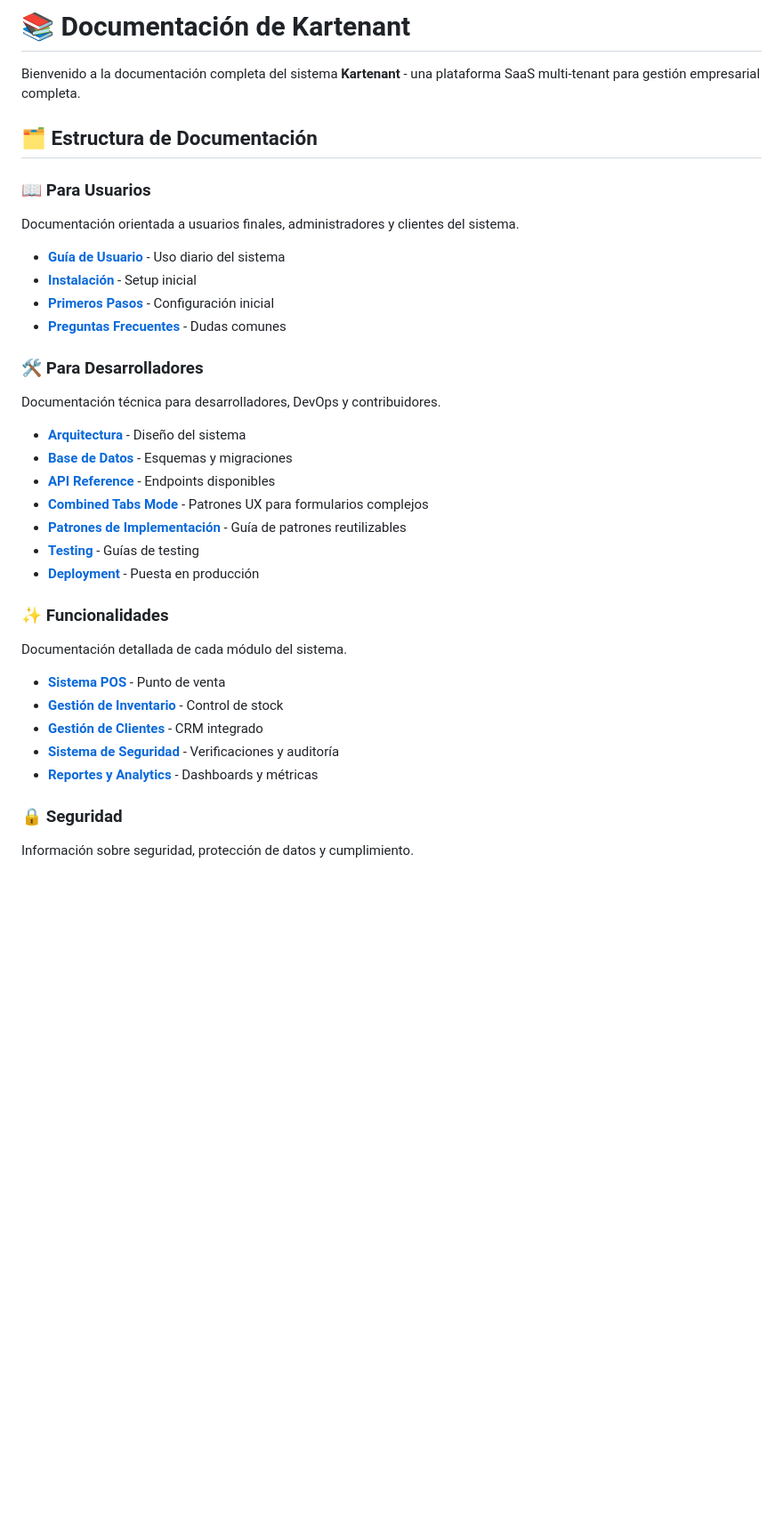
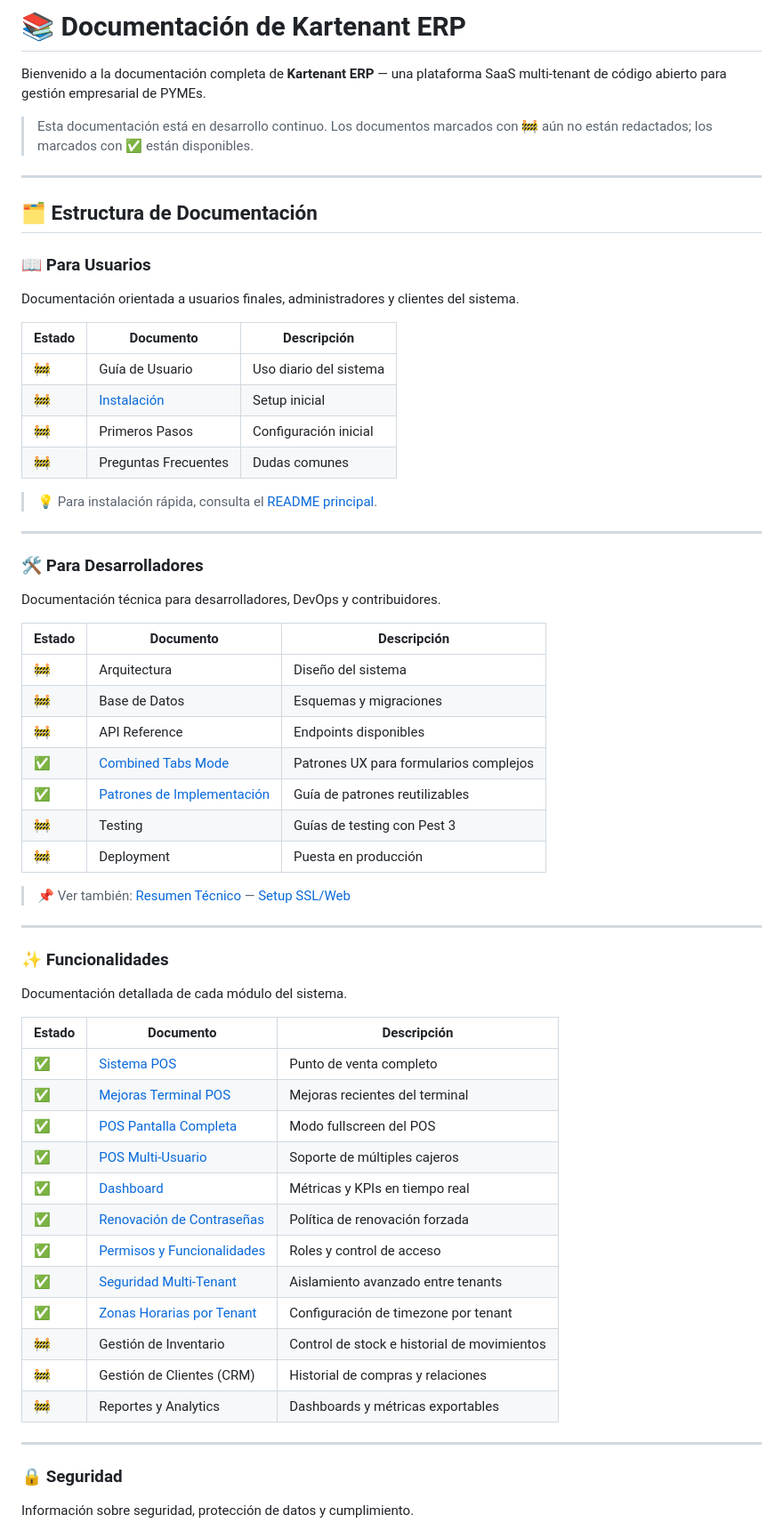
Before and after one commit to carlosindriago/kartenant-erp, a Markdown page: docs/README.md, the part around one of its changes. Shown at 89% size. GitHub-like rendering; blank space fills up the shorter version.

```diff
--- a/docs/README.md
+++ b/docs/README.md
@@ -1,36 +1,63 @@
-# 📚 Documentación de Kartenant
+# 📚 Documentación de Kartenant ERP
 
-Bienvenido a la documentación completa del sistema **Kartenant** - una plataforma SaaS multi-tenant para gestión empresarial completa.
+Bienvenido a la documentación completa de **Kartenant ERP** — una plataforma SaaS multi-tenant de código abierto para gestión empresarial de PYMEs.
+
+> Esta documentación está en desarrollo continuo. Los documentos marcados con 🚧 aún no están redactados; los marcados con ✅ están disponibles.
+
+---
 
 ## 🗂️ Estructura de Documentación
 
 ### 📖 Para Usuarios
 Documentación orientada a usuarios finales, administradores y clientes del sistema.
 
-- **[Guía de Usuario](user/README.md)** - Uso diario del sistema
-- **[Instalación](user/installation.md)** - Setup inicial
-- **[Primeros Pasos](user/getting-started.md)** - Configuración inicial
-- **[Preguntas Frecuentes](user/faq.md)** - Dudas comunes
+| Estado | Documento | Descripción |
+|---|---|---|
+| 🚧 | Guía de Usuario | Uso diario del sistema |
+| 🚧 | [Instalación](user/installation.md) | Setup inicial |
+| 🚧 | Primeros Pasos | Configuración inicial |
+| 🚧 | Preguntas Frecuentes | Dudas comunes |
+
+> 💡 Para instalación rápida, consulta el [README principal](../README.md#-getting-started).
+
+---
 
 ### 🛠️ Para Desarrolladores
 Documentación técnica para desarrolladores, DevOps y contribuidores.
 
-- **[Arquitectura](technical/architecture.md)** - Diseño del sistema
-- **[Base de Datos](technical/database.md)** - Esquemas y migraciones
-- **[API Reference](technical/api.md)** - Endpoints disponibles
-- **[Combined Tabs Mode](technical/combined-tabs-solution.md)** - Patrones UX para formularios complejos
-- **[Patrones de Implementación](technical/combined-tabs-patterns.md)** - Guía de patrones reutilizables
-- **[Testing](development/testing.md)** - Guías de testing
-- **[Deployment](development/deployment.md)** - Puesta en producción
+| Estado | Documento | Descripción |
+|---|---|---|
+| 🚧 | Arquitectura | Diseño del sistema |
+| 🚧 | Base de Datos | Esquemas y migraciones |
+| 🚧 | API Reference | Endpoints disponibles |
+| ✅ | [Combined Tabs Mode](technical/combined-tabs-solution.md) | Patrones UX para formularios complejos |
+| ✅ | [Patrones de Implementación](technical/combined-tabs-patterns.md) | Guía de patrones reutilizables |
+| 🚧 | Testing | Guías de testing con Pest 3 |
+| 🚧 | Deployment | Puesta en producción |
+
+> 📌 Ver también: [Resumen Técnico](TECHNICAL_SUMMARY.md) — [Setup SSL/Web](setup-web-ssl.md)
+
+---
 
 ### ✨ Funcionalidades
 Documentación detallada de cada módulo del sistema.
 
-- **[Sistema POS](features/pos-system.md)** - Punto de venta
-- **[Gestión de Inventario](features/inventory-management.md)** - Control de stock
-- **[Gestión de Clientes](features/customer-management.md)** - CRM integrado
-- **[Sistema de Seguridad](features/security-system.md)** - Verificaciones y auditoría
-- **[Reportes y Analytics](features/reports-analytics.md)** - Dashboards y métricas
+| Estado | Documento | Descripción |
+|---|---|---|
+| ✅ | [Sistema POS](features/pos-system.md) | Punto de venta completo |
+| ✅ | [Mejoras Terminal POS](features/pos-terminal-improvements.md) | Mejoras recientes del terminal |
+| ✅ | [POS Pantalla Completa](features/pos-fullscreen-setup.md) | Modo fullscreen del POS |
+| ✅ | [POS Multi-Usuario](features/multi_user_pos.md) | Soporte de múltiples cajeros |
+| ✅ | [Dashboard](features/dashboard_plan.md) | Métricas y KPIs en tiempo real |
+| ✅ | [Renovación de Contraseñas](features/password_renewal.md) | Política de renovación forzada |
+| ✅ | [Permisos y Funcionalidades](features/PERMISOS_Y_FUNCIONALIDADES.md) | Roles y control de acceso |
+| ✅ | [Seguridad Multi-Tenant](features/ENHANCED-TENANT-SECURITY.md) | Aislamiento avanzado entre tenants |
+| ✅ | [Zonas Horarias por Tenant](features/ZONA_HORARIA_TENANTS.md) | Configuración de timezone por tenant |
+| 🚧 | Gestión de Inventario | Control de stock e historial de movimientos |
+| 🚧 | Gestión de Clientes (CRM) | Historial de compras y relaciones |
+| 🚧 | Reportes y Analytics | Dashboards y métricas exportables |
+
+---
 
 ### 🔒 Seguridad
 Información sobre seguridad, protección de datos y cumplimiento.
```
Also changed, not shown: other parts of docs/README.md (+83 -63 lines).
